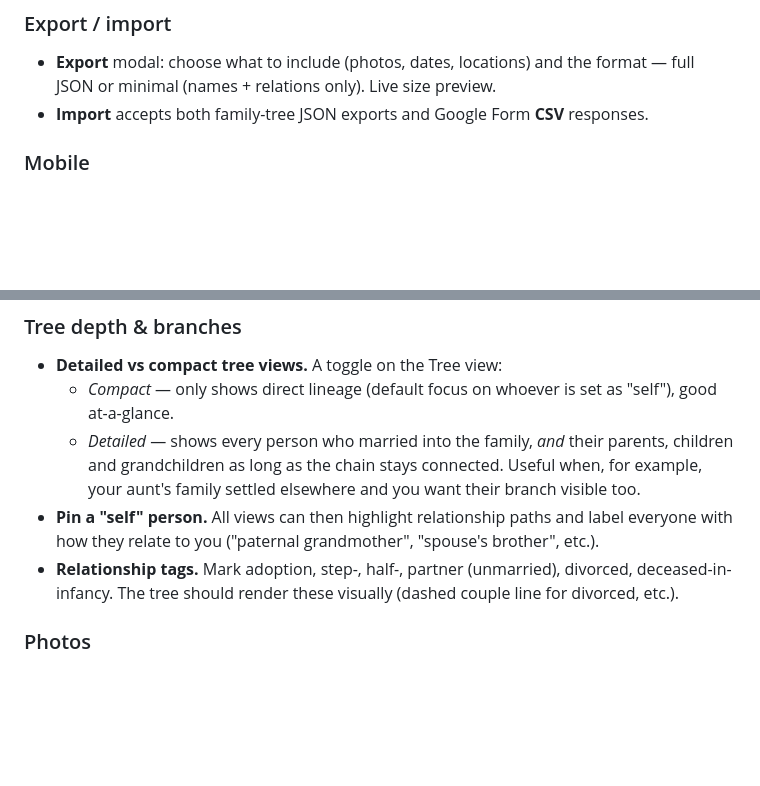
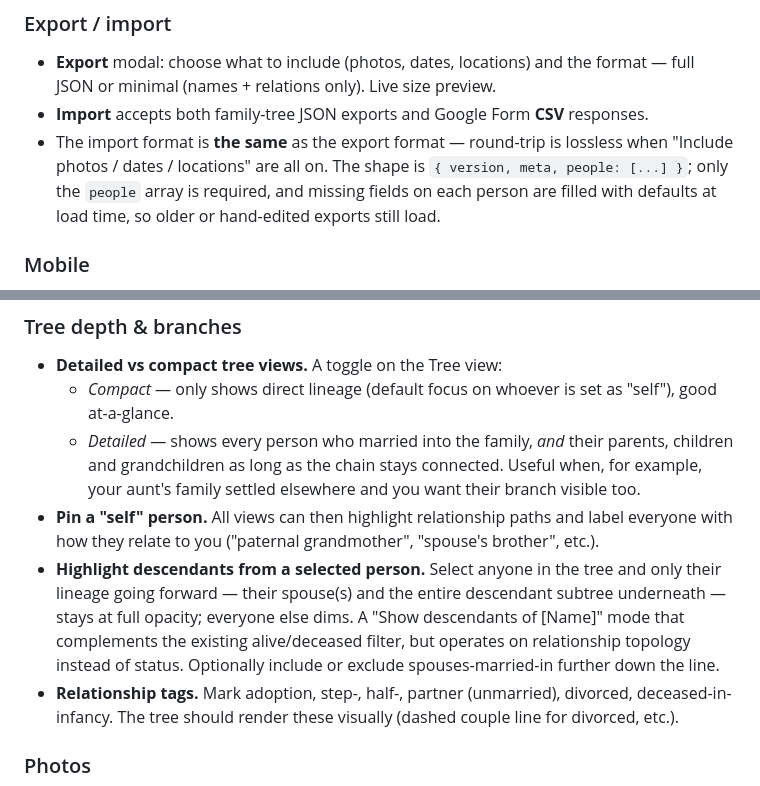
Before and after one commit to AnonySharma/Virasat, a Markdown page: README.md, 2 parts joined by grey strips. Rendered like a GitHub page; blank space fills up the shorter version.

Commit message:
README: descendant-highlight idea + clarify import = export format
- Roadmap: add "Highlight descendants from a selected person" — pick
  anyone in the tree and only their lineage forward (their spouse(s)
  and entire descendant subtree) stays bright; everyone else dims.
  Complementary to the existing alive/deceased filter, but operates
  on relationship topology.
- Export/import: spell out that the two formats are the same. Import
  expects the same { version, meta, people: [...] } shape Export
  produces; round-trip is lossless when all "include" toggles are on.

Co-Authored-By: Claude Opus 4.7 (1M context) <noreply@anthropic.com>

```diff
--- a/README.md
+++ b/README.md
@@ -32,6 +32,7 @@
 ### Export / import
 - **Export** modal: choose what to include (photos, dates, locations) and the format — full JSON or minimal (names + relations only). Live size preview.
 - **Import** accepts both family-tree JSON exports and Google Form **CSV** responses.
+- The import format is **the same** as the export format — round-trip is lossless when "Include photos / dates / locations" are all on. The shape is `{ version, meta, people: [...] }`; only the `people` array is required, and missing fields on each person are filled with defaults at load time, so older or hand-edited exports still load.
 
 ### Mobile
 - Bottom tab bar replaces the top nav.
@@ -128,6 +129,7 @@ The following are tracked here as ideas to grow the app over time. Wording is ke
   - *Compact* — only shows direct lineage (default focus on whoever is set as "self"), good at-a-glance.
   - *Detailed* — shows every person who married into the family, *and* their parents, children and grandchildren as long as the chain stays connected. Useful when, for example, your aunt's family settled elsewhere and you want their branch visible too.
 - **Pin a "self" person.** All views can then highlight relationship paths and label everyone with how they relate to you ("paternal grandmother", "spouse's brother", etc.).
+- **Highlight descendants from a selected person.** Select anyone in the tree and only their lineage going forward — their spouse(s) and the entire descendant subtree underneath — stays at full opacity; everyone else dims. A "Show descendants of [Name]" mode that complements the existing alive/deceased filter, but operates on relationship topology instead of status. Optionally include or exclude spouses-married-in further down the line.
 - **Relationship tags.** Mark adoption, step-, half-, partner (unmarried), divorced, deceased-in-infancy. The tree should render these visually (dashed couple line for divorced, etc.).
 
 ### Photos
```
